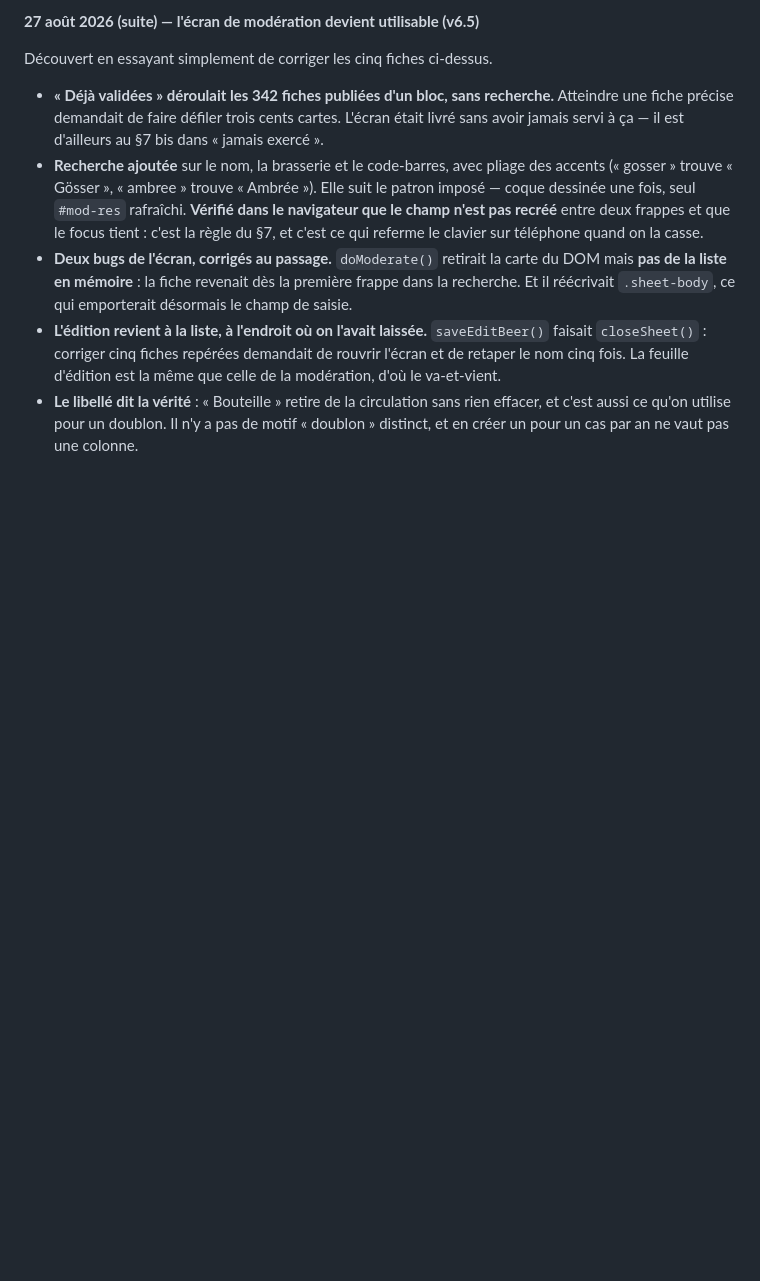
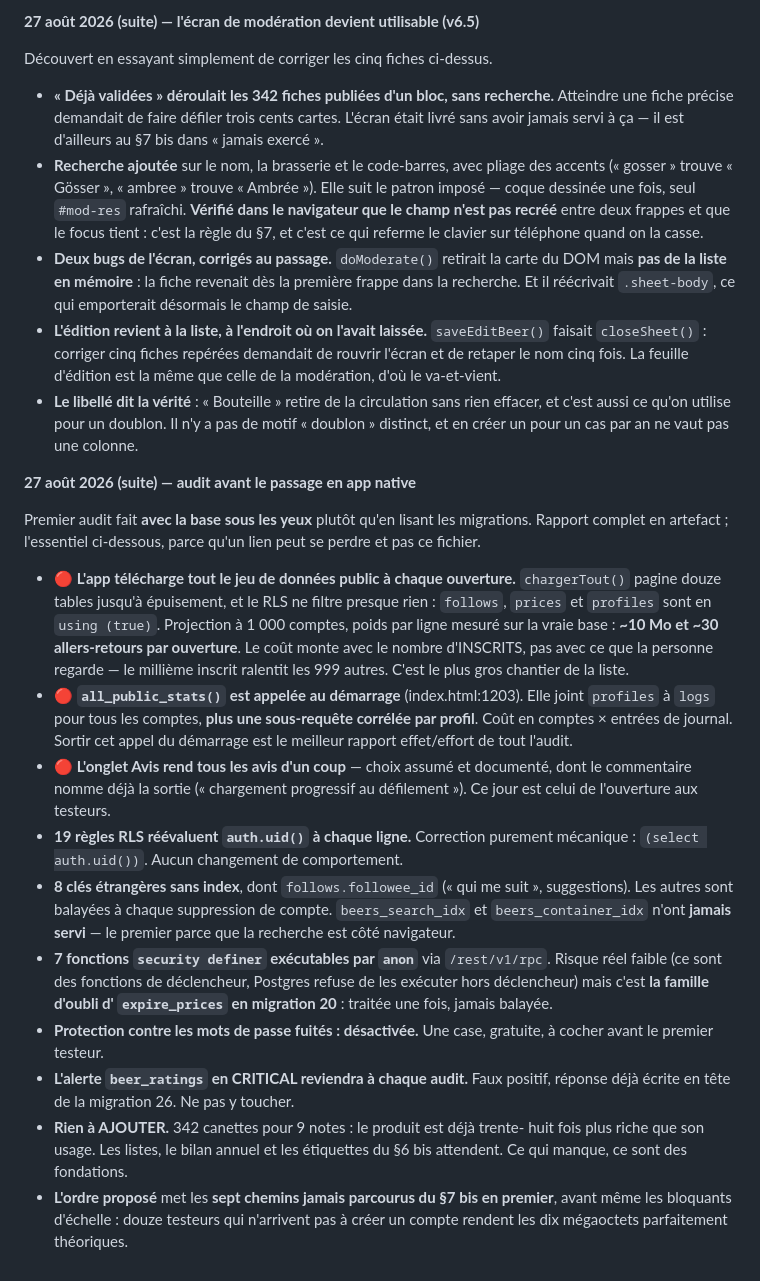
Before and after one commit to Levraiowen/Letterbeer, a Markdown page: PROJET.md, the part around the change. GitHub-like rendering; blank space fills up the shorter version.

Commit message:
Consigne l'audit d'avant-lancement dans PROJET.md
Premier audit mené avec la base sous les yeux plutôt qu'en lisant les
migrations — c'est exactement ce que le §8 bis espérait du MCP.

Trois bloquants d'échelle qu'aucun index ne corrige, tous invisibles à
onze comptes et tous déclenchés au même instant, l'ouverture de l'app :
le téléchargement de tout le jeu de données public (~10 Mo projetés à
1 000 comptes, poids par ligne mesuré), all_public_stats() qui agrège
tous les journaux avec une sous-requête corrélée par profil, et l'onglet
Avis qui rend tous les avis d'un coup.

Quatre corrections mécaniques côté base : 19 règles RLS qui réévaluent
auth.uid() par ligne, 8 clés étrangères sans index, 7 fonctions security
definer exécutables par anon — la famille d'oubli d'expire_prices,
traitée une fois en migration 20 et jamais balayée — et la protection
contre les mots de passe fuités restée désactivée.

Et une réponse à la question posée : rien à ajouter. 342 canettes pour
9 notes, le produit est trente-huit fois plus riche que son usage. Ce qui
manque, ce sont des fondations, pas des fonctionnalités. L'ordre proposé
met les sept chemins jamais parcourus du §7 bis avant tout le reste :
douze testeurs qui n'arrivent pas à créer un compte rendent les dix
mégaoctets parfaitement théoriques.

Aucune donnée personnelle lue ligne à ligne ni recopiée, conformément à
CLAUDE.md : agrégats seulement.

Co-Authored-By: Claude Opus 5 <noreply@anthropic.com>

```diff
--- a/PROJET.md
+++ b/PROJET.md
@@ -1067,3 +1067,44 @@ Découvert en essayant simplement de corriger les cinq fiches ci-dessus.
   rien effacer, et c'est aussi ce qu'on utilise pour un doublon. Il n'y a pas
   de motif « doublon » distinct, et en créer un pour un cas par an ne vaut pas
   une colonne.
+
+**27 août 2026 (suite) — audit avant le passage en app native**
+
+Premier audit fait **avec la base sous les yeux** plutôt qu'en lisant les
+migrations. Rapport complet en artefact ; l'essentiel ci-dessous, parce qu'un
+lien peut se perdre et pas ce fichier.
+
+- **🔴 L'app télécharge tout le jeu de données public à chaque ouverture.**
+  `chargerTout()` pagine douze tables jusqu'à épuisement, et le RLS ne filtre
+  presque rien : `follows`, `prices` et `profiles` sont en `using (true)`.
+  Projection à 1 000 comptes, poids par ligne mesuré sur la vraie base :
+  **~10 Mo et ~30 allers-retours par ouverture**. Le coût monte avec le nombre
+  d'INSCRITS, pas avec ce que la personne regarde — le millième inscrit
+  ralentit les 999 autres. C'est le plus gros chantier de la liste.
+- **🔴 `all_public_stats()` est appelée au démarrage** (index.html:1203). Elle
+  joint `profiles` à `logs` pour tous les comptes, **plus une sous-requête
+  corrélée par profil**. Coût en comptes × entrées de journal. Sortir cet
+  appel du démarrage est le meilleur rapport effet/effort de tout l'audit.
+- **🔴 L'onglet Avis rend tous les avis d'un coup** — choix assumé et
+  documenté, dont le commentaire nomme déjà la sortie (« chargement progressif
+  au défilement »). Ce jour est celui de l'ouverture aux testeurs.
+- **19 règles RLS réévaluent `auth.uid()` à chaque ligne.** Correction purement
+  mécanique : `(select auth.uid())`. Aucun changement de comportement.
+- **8 clés étrangères sans index**, dont `follows.followee_id` (« qui me
+  suit », suggestions). Les autres sont balayées à chaque suppression de
+  compte. `beers_search_idx` et `beers_container_idx` n'ont **jamais servi** —
+  le premier parce que la recherche est côté navigateur.
+- **7 fonctions `security definer` exécutables par `anon`** via `/rest/v1/rpc`.
+  Risque réel faible (ce sont des fonctions de déclencheur, Postgres refuse de
+  les exécuter hors déclencheur) mais c'est **la famille d'oubli d'
+  `expire_prices` en migration 20** : traitée une fois, jamais balayée.
+- **Protection contre les mots de passe fuités : désactivée.** Une case,
+  gratuite, à cocher avant le premier testeur.
+- **L'alerte `beer_ratings` en CRITICAL reviendra à chaque audit.** Faux
+  positif, réponse déjà écrite en tête de la migration 26. Ne pas y toucher.
+- **Rien à AJOUTER.** 342 canettes pour 9 notes : le produit est déjà trente-
+  huit fois plus riche que son usage. Les listes, le bilan annuel et les
+  étiquettes du §6 bis attendent. Ce qui manque, ce sont des fondations.
+- **L'ordre proposé** met les **sept chemins jamais parcourus du §7 bis en
+  premier**, avant même les bloquants d'échelle : douze testeurs qui n'arrivent
+  pas à créer un compte rendent les dix mégaoctets parfaitement théoriques.
```
